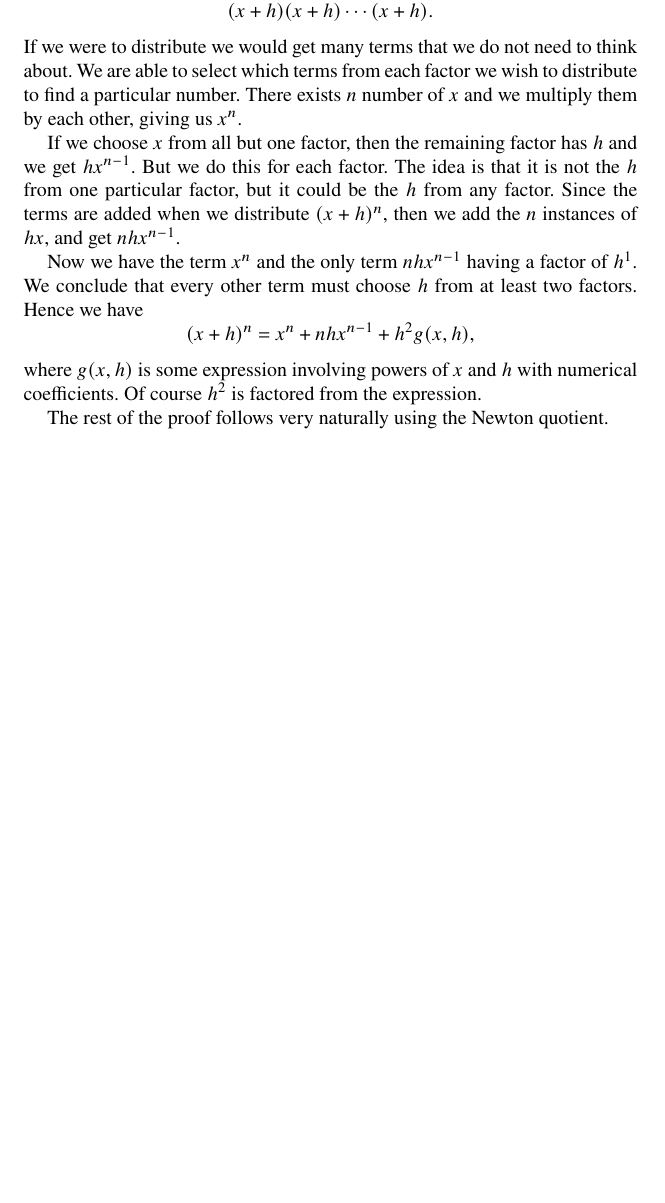
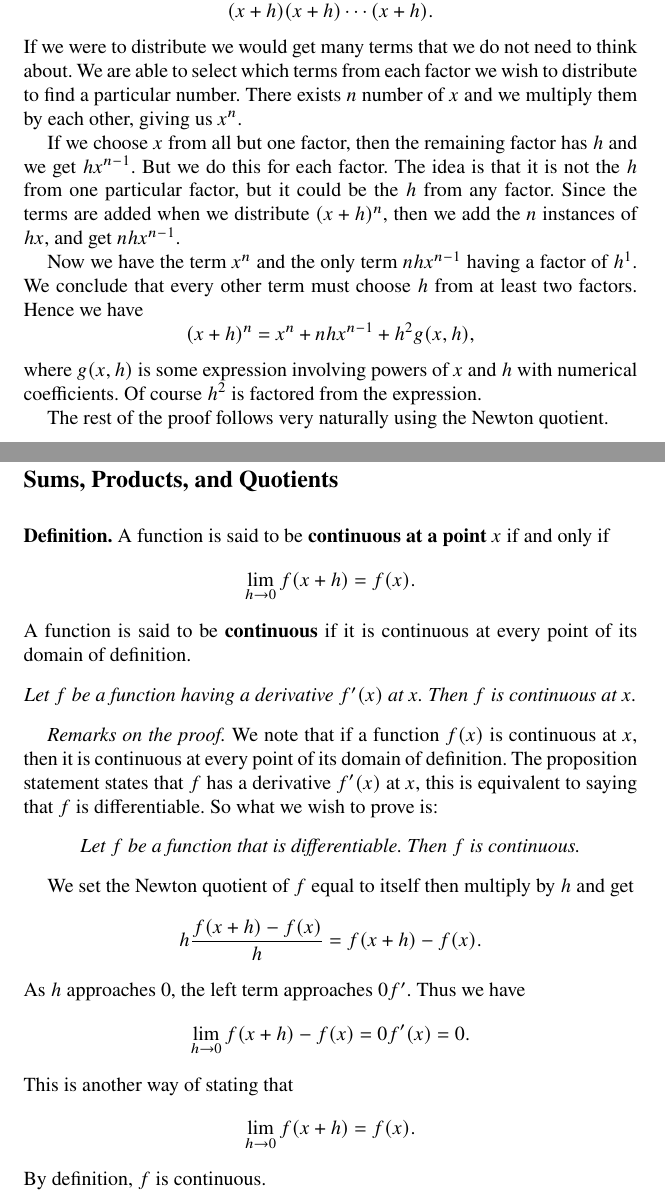
Before and after one commit to joshhnewports/afcic, a LaTeX document (afcic.tex, which reads sums-products-and-quotients.tex): part of page 2 of 2 before the commit and two parts of pages 2 and 3 of 3 after it, the two joined at a grey line, cut so that both start at the same text, the shorter picture padded with empty space. The pictures show the PDF file afcic.pdf that the author committed with the source.

Commit message:
Add sums-products-and-quotients.tex

```diff
--- /dev/null
+++ b/sums-products-and-quotients.tex
@@ -0,0 +1,27 @@
+\section*{Sums, Products, and Quotients}
+
+\textbf{Definition.} A function is said to be \textbf{continuous at a point $x$} if and only if
+\[\lim_{h\to0} f(x + h) = f(x).\]
+A function is said to be \textbf{continuous} if it is continuous at every point of its domain of definition.
+
+\begin{center}
+\textit{Let $f$ be a function having a derivative $f^\prime(x)$ at $x$. Then $f$ is continuous at $x$.}
+\end{center}
+
+\textit{Remarks on the proof.}
+We note that if a function $f(x)$ is continuous at $x$, then it is continuous at every point of its domain of
+definition.
+The proposition statement states that $f$ has a derivative $f^\prime(x)$ at $x$, this is equivalent to saying that
+$f$ is differentiable. So what we wish to prove is:
+
+\begin{center}
+\textit{Let $f$ be a function that is differentiable. Then $f$ is continuous.}
+\end{center}
+
+We set the Newton quotient of $f$ equal to itself then multiply by $h$ and get
+\[h \frac{f(x + h) - f(x)}{h} = f(x + h) - f(x).\]
+As $h$ approaches 0, the left term approaches $0f^\prime$. Thus we have
+\[\lim_{h\to0} f(x + h) - f(x) = 0f^\prime(x) = 0.\]
+This is another way of stating that
+\[\lim_{h\to0} f(x + h) = f(x).\]
+By definition, $f$ is continuous.
```
Also changed, not shown: afcic.tex (+1 -0 lines), afcic.pdf.
